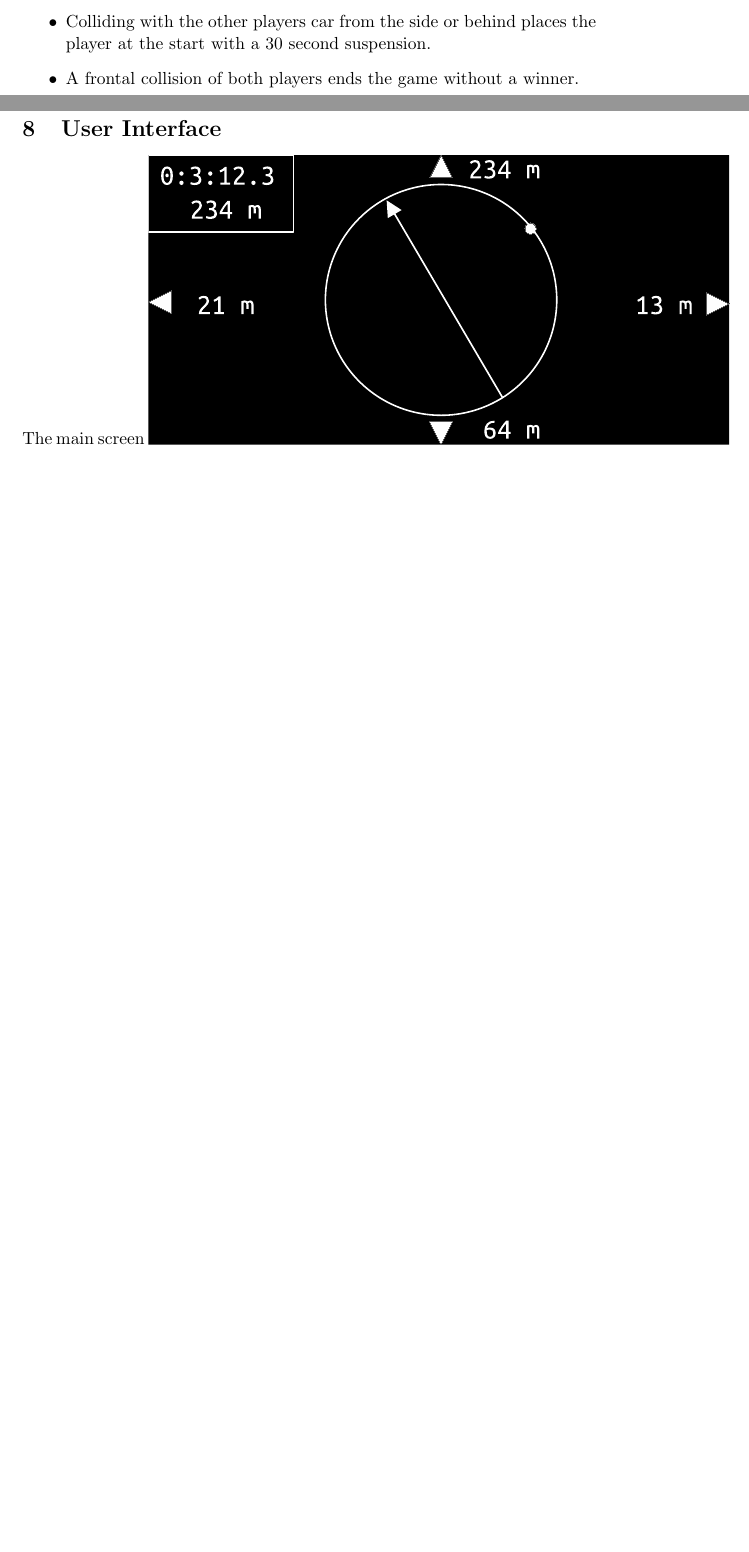
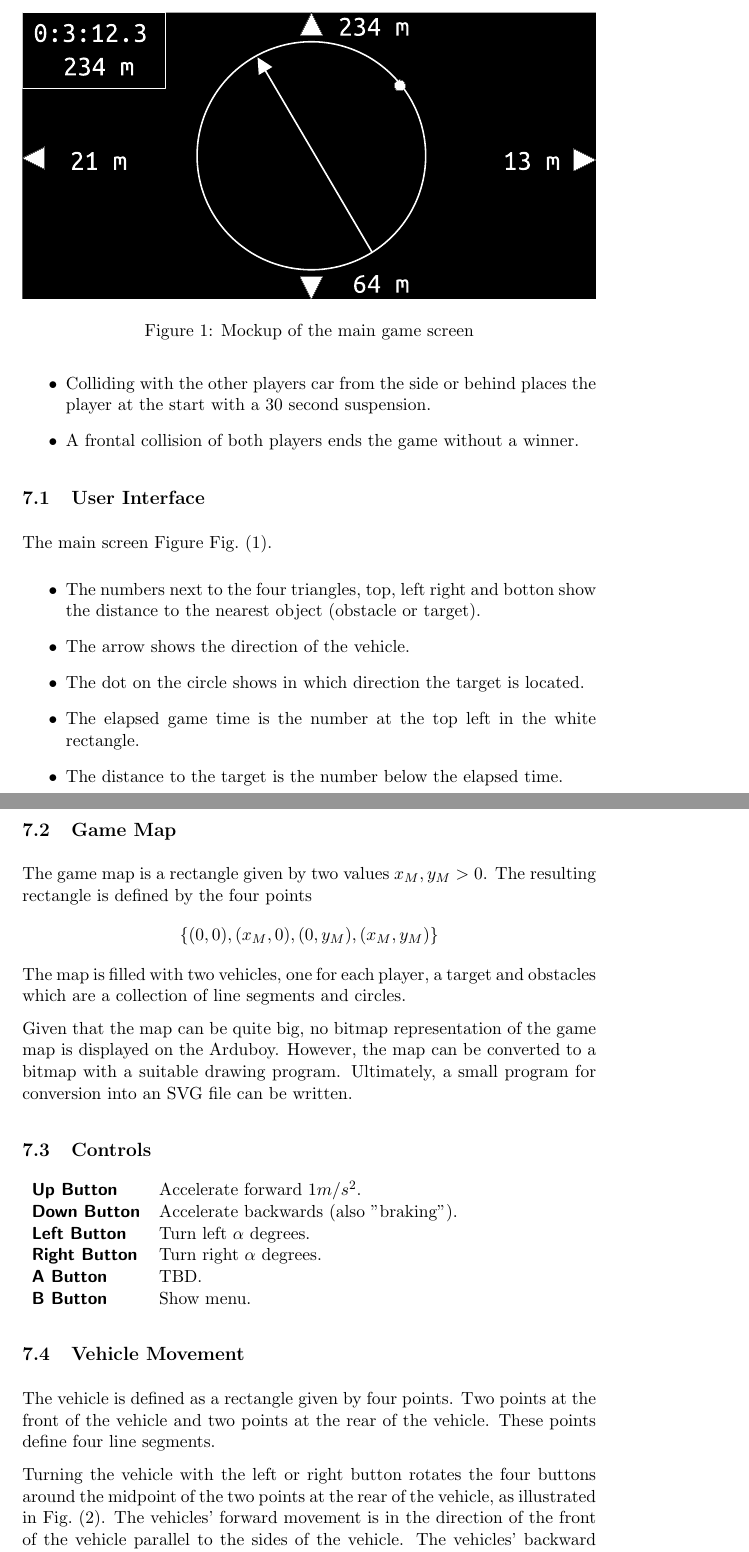
Before and after one commit to awisse/Ardymo, a LaTeX paper (doc/rotation.tex): two parts of pages 4 and 5 of 5 before the commit and two parts of pages 5 and 6 of 8 after it, joined at a grey line, cut at the place of the change, the shorter picture padded with empty space. Compiled offline with pdfLaTeX.

Commit message:
Added description of game algorithms
With illustrations.

```diff
--- a/doc/rotation.tex
+++ b/doc/rotation.tex
@@ -10,12 +10,9 @@
 % Packages
 %
 \usepackage{graphicx}
-% \usepackage{algorithmic}
+\usepackage{array}
 \usepackage{amsmath}
-%
-% Definitions
-%
-% \newcommand{\sign}{\hbox{sign}}
+% \usepackage{paralist}
 %
 % Dimensions
 % \setlength{\textwidth}{5.5in}
@@ -23,15 +20,16 @@
 % \setlength{\hoffset}{-0.25in}
 % \setlength{\topmargin}{0pt}
 \setlength{\parindent}{0pt}
-% \setlength{\parskip}{0.5\baselineskip}
+\setlength{\parskip}{0.5\baselineskip}
 %
 % Definitions
 \newcommand{\Rb}{{\bf{R}}}
 \newcommand{\eqn}[1]{(\ref{#1})}
 \newcommand{\TODO}{{\bf TODO}}
-\newcommand{\bhat}{{\hat b}}
-\newcommand{\xhat}{{\hat x}}
-\newcommand{\yhat}{{\hat y}}
+\newcommand{\bhat}{{\hat{b}}}
+\newcommand{\xhat}{{\hat{x}}}
+\newcommand{\yhat}{{\hat{y}}}
+\newcommand{\figref}[1]{Fig.~\eqref{#1}}
 
 \begin{document}
 %
@@ -219,7 +217,58 @@ There are four types of objects in the game.
     \item A frontal collision of both players ends the game without a winner.
 \end{itemize}
 
-\section{User Interface}
-The main screen
-\includegraphics{screen.eps}
+\subsection{User Interface}
+\label{sec:user:interface}
+The main screen Figure \figref{fig:main:screen}.
+\begin{figure}
+    \includegraphics[width=\textwidth]{screen.eps}
+\caption{Mockup of the main game screen}\label{fig:main:screen}
+\end{figure}
+\begin{itemize}
+    \item The numbers next to the four triangles, top, left right and botton
+        show the distance to the nearest object (obstacle or target).
+    \item The arrow shows the direction of the vehicle.
+    \item The dot on the circle shows in which direction the target is
+        located.
+    \item The elapsed game time is the number at the top left in the white
+        rectangle.
+    \item The distance to the target is the number below the elapsed time.
+\end{itemize}
 
+\subsection{Game Map}
+\label{sec:game:map}
+The game map is a rectangle given by two values $x_M, y_M > 0$. The resulting
+rectangle is defined by the four points
+\begin{equation*}
+    \{(0,0), (x_M, 0), (0, y_M), (x_M, y_M)\}
+\end{equation*}
+The map is filled with two vehicles, one for each player, a target and
+obstacles which are a collection of line segments and circles.
+
+Given that the map can be quite big, no bitmap representation of the game map
+is displayed on the Arduboy. However, the map can be converted to a bitmap
+with a suitable drawing program. Ultimately, a small program for conversion
+into an SVG file can be written.
+
+\subsection{Controls}
+\label{sec:controls}
+
+\begin{tabular}{>{\sffamily\bfseries}ll}
+    Up Button & Accelerate forward $1m/s^2$. \\
+    Down Button & Accelerate backwards (also "braking").\\
+    Left Button & Turn left $\alpha$ degrees.\\
+    Right Button & Turn right $\alpha$ degrees.\\
+    A Button & TBD.\\
+    B Button & Show menu.\\
+\end{tabular}
+
+\subsection{Vehicle Movement}
+\label{sec:vehicle:movement}
+
+The vehicle is defined as a rectangle given by four points. Two points at the
+front of the vehicle and two points at the rear of the vehicle. These points
+define four line segments.
+
+Turning the vehicle with the left or right button rotates the four buttons
+around the midpoint of the two points at the rear of the vehicle, as
+illustrated in \figref{fig:vehicle:rotate}.
@@ -225,0 +279,4 @@ The main screen
+\end{figure}
+The vehicles' forward movement is in the direction of the front of the vehicle
+parallel to the sides of the vehicle.
+The vehicles' backward movement is in the direction of the rear of the vehicle
```
Also changed, not shown: doc/scanning.eps (added), doc/vehicle-turn.eps (added), doc/rotation.tex (30 more changed lines), 2 other files.
